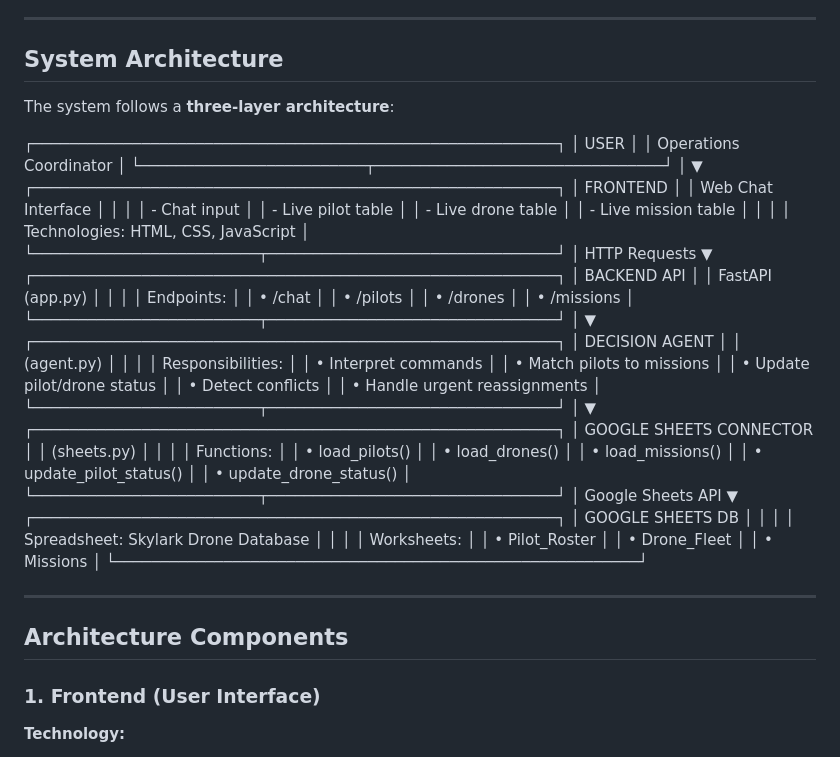
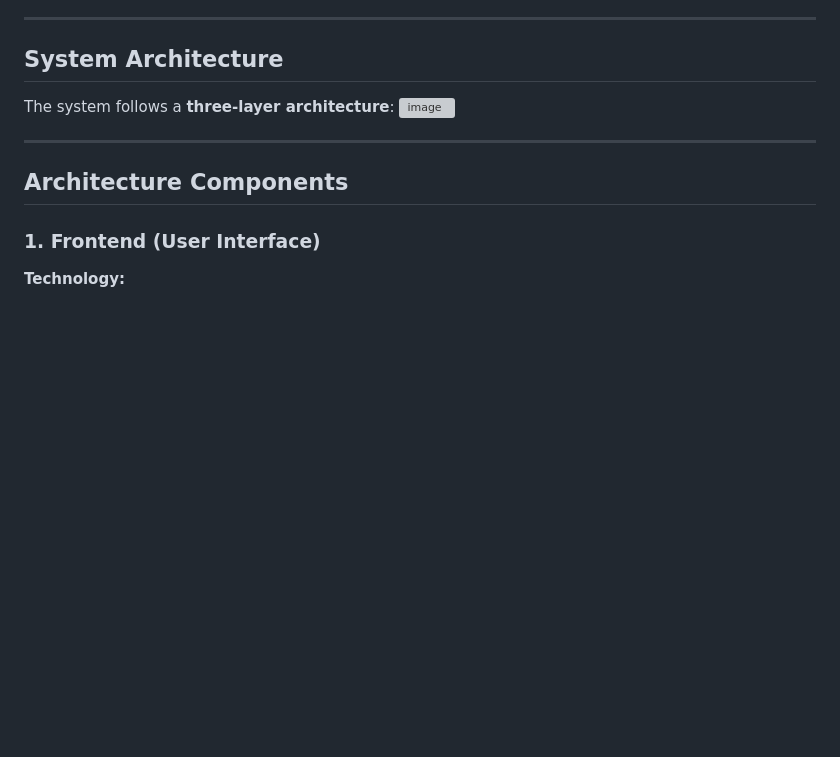
Before and after one commit to S39DHI/skylark-agent, a Markdown page: README.md, the part around the change. GitHub-like rendering; blank space fills up the shorter version; grey boxes are pictures that could not be loaded.

```diff
--- a/README.md
+++ b/README.md
@@ -29,75 +29,7 @@ The goal is to make mission coordination faster, simpler, and more intuitive wit
 ## System Architecture
 
 The system follows a **three-layer architecture**:
-
-┌──────────────────────────────────────────────────────────┐
-│                        USER                              │
-│               Operations Coordinator                     │
-└─────────────────────────┬────────────────────────────────┘
-                          │
-                          ▼
-┌──────────────────────────────────────────────────────────┐
-│                     FRONTEND                             │
-│               Web Chat Interface                         │
-│                                                          │
-│  - Chat input                                            │
-│  - Live pilot table                                      │
-│  - Live drone table                                      │
-│  - Live mission table                                    │
-│                                                          │
-│  Technologies: HTML, CSS, JavaScript                    │
-└─────────────────────────┬────────────────────────────────┘
-                          │ HTTP Requests
-                          ▼
-┌──────────────────────────────────────────────────────────┐
-│                     BACKEND API                          │
-│                     FastAPI (app.py)                     │
-│                                                          │
-│  Endpoints:                                              │
-│   • /chat                                                │
-│   • /pilots                                              │
-│   • /drones                                              │
-│   • /missions                                            │
-└─────────────────────────┬────────────────────────────────┘
-                          │
-                          ▼
-┌──────────────────────────────────────────────────────────┐
-│                   DECISION AGENT                         │
-│                      (agent.py)                          │
-│                                                          │
-│  Responsibilities:                                       │
-│   • Interpret commands                                   │
-│   • Match pilots to missions                             │
-│   • Update pilot/drone status                            │
-│   • Detect conflicts                                     │
-│   • Handle urgent reassignments                          │
-└─────────────────────────┬────────────────────────────────┘
-                          │
-                          ▼
-┌──────────────────────────────────────────────────────────┐
-│                GOOGLE SHEETS CONNECTOR                   │
-│                     (sheets.py)                          │
-│                                                          │
-│  Functions:                                              │
-│   • load_pilots()                                        │
-│   • load_drones()                                        │
-│   • load_missions()                                      │
-│   • update_pilot_status()                                │
-│   • update_drone_status()                                │
-└─────────────────────────┬────────────────────────────────┘
-                          │ Google Sheets API
-                          ▼
-┌──────────────────────────────────────────────────────────┐
-│                    GOOGLE SHEETS DB                      │
-│                                                          │
-│  Spreadsheet: Skylark Drone Database                    │
-│                                                          │
-│  Worksheets:                                             │
-│   • Pilot_Roster                                         │
-│   • Drone_Fleet                                          │
-│   • Missions                                             │
-└──────────────────────────────────────────────────────────┘
-
+<img width="480" height="519" alt="image" src="https://github.com/user-attachments/assets/d2358786-dc3b-4181-9036-44511654322f" />
 
 
 ---
```
